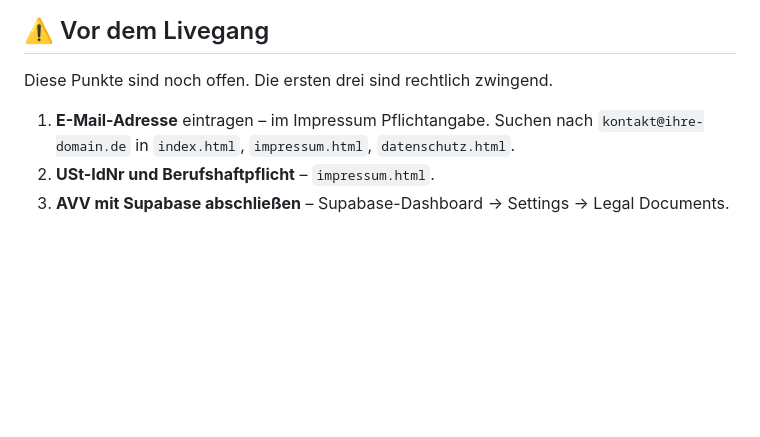
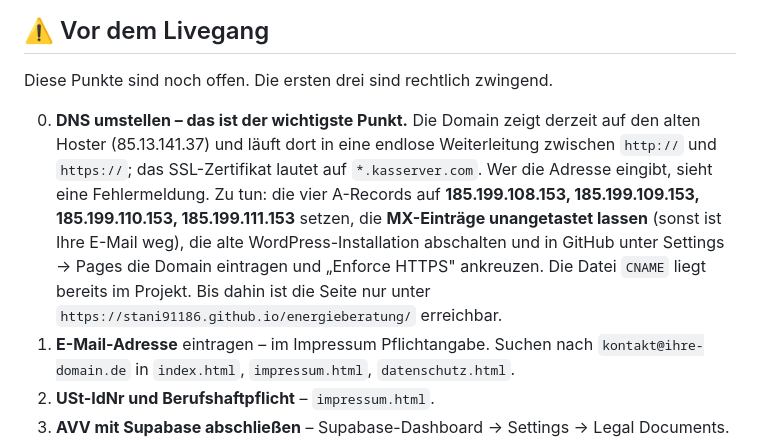
Before and after one commit to Stani91186/energieberatung, a Markdown page: README.md, the part around the change. Rendered like a GitHub page; blank space fills up the shorter version.

```diff
--- a/README.md
+++ b/README.md
@@ -51,6 +51,17 @@ dann stimmen Startseite, Fahrplan, Ortsseiten und Ratgeber wieder überein.
 
 Diese Punkte sind noch offen. Die ersten drei sind rechtlich zwingend.
 
+0. **DNS umstellen – das ist der wichtigste Punkt.** Die Domain zeigt derzeit
+   auf den alten Hoster (85.13.141.37) und läuft dort in eine endlose
+   Weiterleitung zwischen `http://` und `https://`; das SSL-Zertifikat lautet
+   auf `*.kasserver.com`. Wer die Adresse eingibt, sieht eine Fehlermeldung.
+   Zu tun: die vier A-Records auf **185.199.108.153, 185.199.109.153,
+   185.199.110.153, 185.199.111.153** setzen, die **MX-Einträge unangetastet
+   lassen** (sonst ist Ihre E-Mail weg), die alte WordPress-Installation
+   abschalten und in GitHub unter Settings → Pages die Domain eintragen und
+   „Enforce HTTPS" ankreuzen. Die Datei `CNAME` liegt bereits im Projekt.
+   Bis dahin ist die Seite nur unter
+   `https://stani91186.github.io/energieberatung/` erreichbar.
 1. **E-Mail-Adresse** eintragen – im Impressum Pflichtangabe.
    Suchen nach `kontakt@ihre-domain.de` in `index.html`, `impressum.html`,
    `datenschutz.html`.
```
Also changed, not shown: CLAUDE.md (+16 -4 lines).
